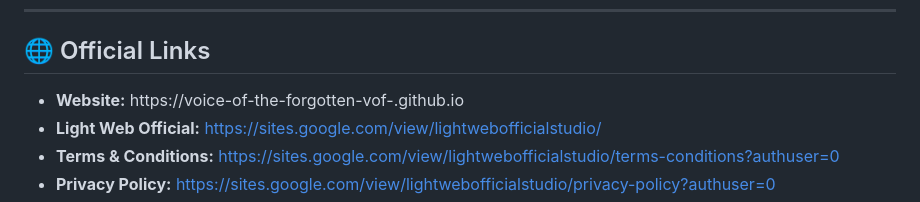
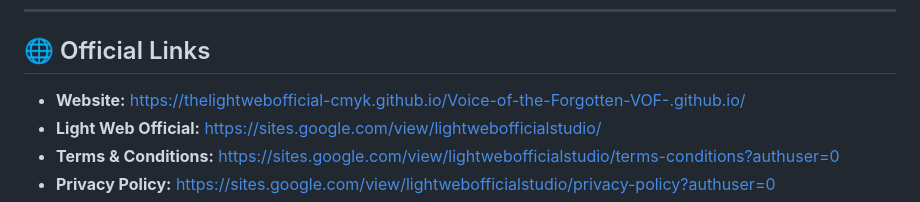
Before and after one commit to thelightwebofficial-cmyk/Voice-of-the-Forgotten-VOF-.github.io, a Markdown page: README.md, the part around the change. Rendered like a GitHub page.

```diff
--- a/README.md
+++ b/README.md
@@ -22,7 +22,7 @@ The platform is designed to provide an immersive reading experience with a moder
 
 ## 🌐 Official Links
 
-* **Website:** https://voice-of-the-forgotten-vof-.github.io
+* **Website:** https://thelightwebofficial-cmyk.github.io/Voice-of-the-Forgotten-VOF-.github.io/
 * **Light Web Official:** https://sites.google.com/view/lightwebofficialstudio/
 * **Terms & Conditions:** https://sites.google.com/view/lightwebofficialstudio/terms-conditions?authuser=0
 * **Privacy Policy:** https://sites.google.com/view/lightwebofficialstudio/privacy-policy?authuser=0
```
